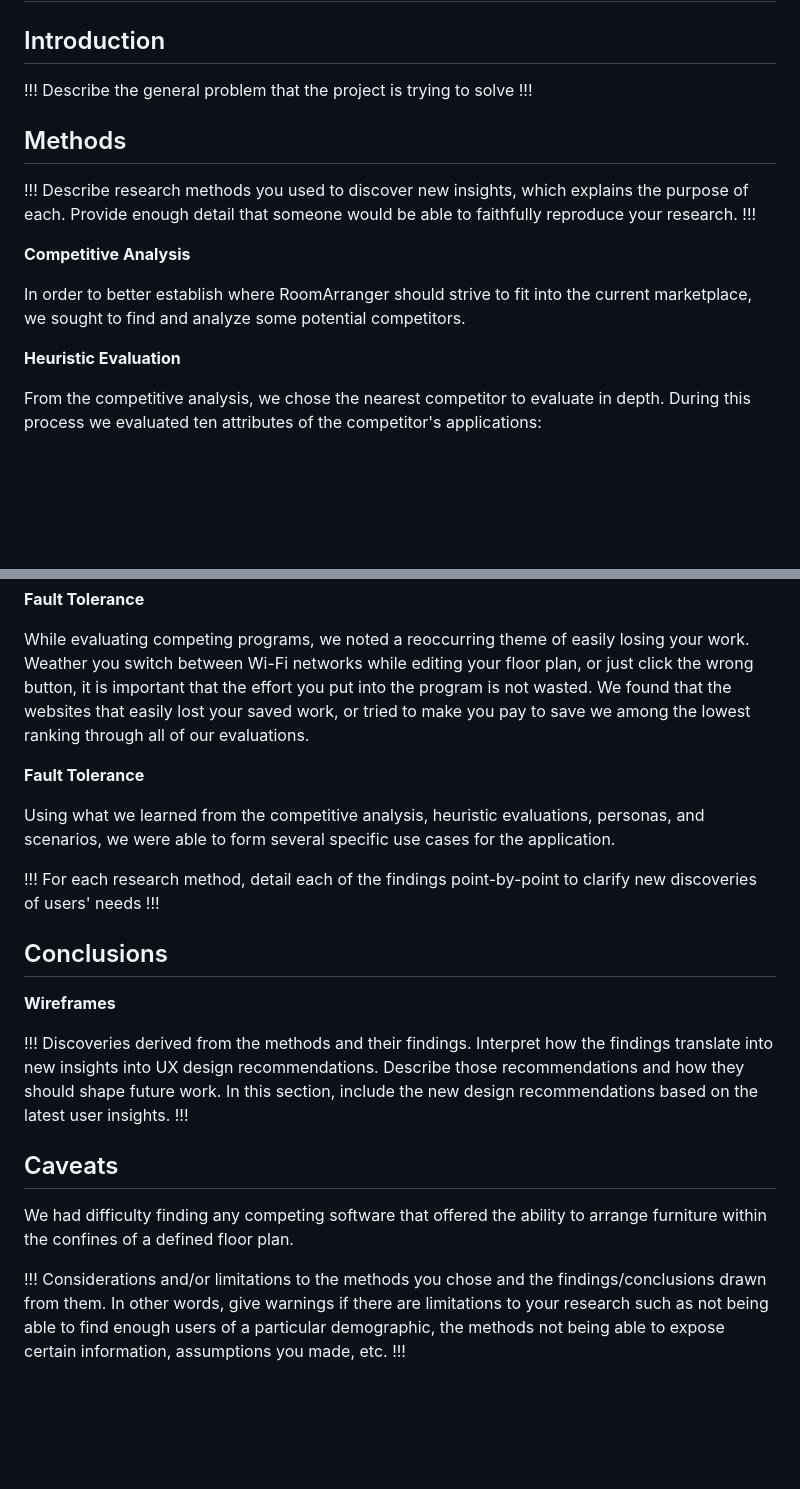
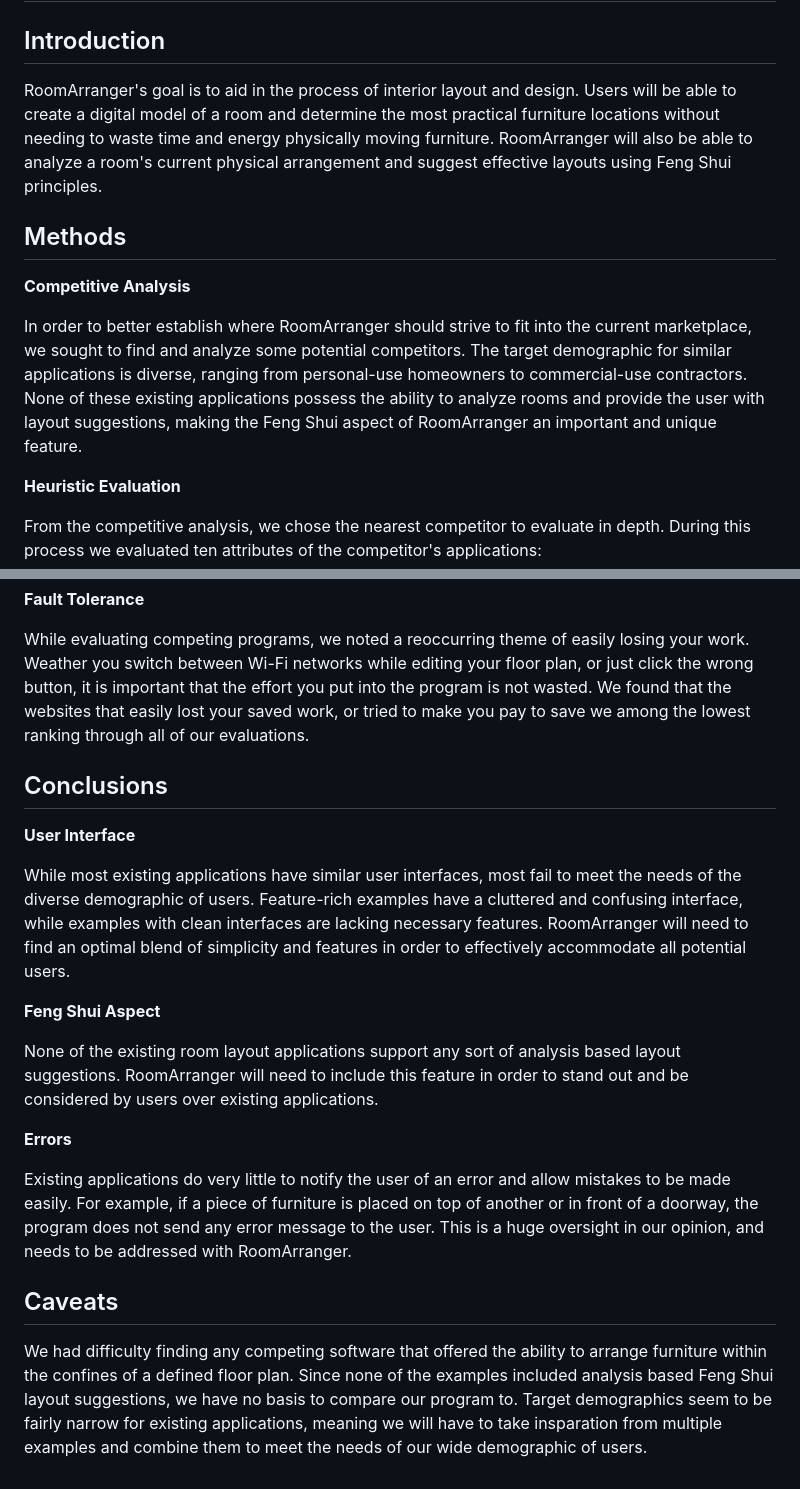
Before and after one commit to UsabilityEngineering/RoomArranger, a Markdown page: phaseI/README.md, 2 parts joined by grey strips. GitHub-like rendering; blank space fills up the shorter version.

```diff
--- a/phaseI/README.md
+++ b/phaseI/README.md
@@ -2,17 +2,14 @@
 
 ## Introduction
 
-!!! Describe the general problem that the project is trying to solve !!!
+RoomArranger's goal is to aid in the process of interior layout and design. Users will be able to create a digital model of a room and determine the most practical furniture locations without needing to waste time and energy physically moving furniture. RoomArranger will also be able to analyze a room's current physical arrangement and suggest effective layouts using Feng Shui principles.
 
 ## Methods
-
-!!! Describe research methods you used to discover new insights, which explains the purpose of each. Provide enough
-detail that someone would be able to faithfully reproduce your research. !!!
 
 **Competitive Analysis**
 
 In order to better establish where RoomArranger should strive to fit into the current marketplace, we sought to find and
-analyze some potential competitors.
+analyze some potential competitors. The target demographic for similar applications is diverse, ranging from personal-use homeowners to commercial-use contractors. None of these existing applications possess the ability to analyze rooms and provide the user with layout suggestions, making the Feng Shui aspect of RoomArranger an important and unique feature.
 
 **Heuristic Evaluation**
 
@@ -60,26 +57,21 @@ Weather you switch between Wi-Fi networks while editing your floor plan, or just
 that the effort you put into the program is not wasted. We found that the websites that easily lost your saved work, or
 tried to make you pay to save we among the lowest ranking through all of our evaluations.
 
-**Fault Tolerance**
-
-Using what we learned from the competitive analysis, heuristic evaluations, personas, and scenarios, we were able to
-form several specific use cases for the application.
-
-!!! For each research method, detail each of the findings point-by-point to clarify new discoveries of users' needs !!!
-
 ## Conclusions
 
-**Wireframes**
+**User Interface**
 
-!!! Discoveries derived from the methods and their findings. Interpret how the findings translate into new insights into
-UX design recommendations. Describe those recommendations and how they should shape future work. In this section,
-include the new design recommendations based on the latest user insights. !!!
+While most existing applications have similar user interfaces, most fail to meet the needs of the diverse demographic of users. Feature-rich examples have a cluttered and confusing interface, while examples with clean interfaces are lacking necessary features. RoomArranger will need to find an optimal blend of simplicity and features in order to effectively accommodate all potential users.
+
+**Feng Shui Aspect**
+
+None of the existing room layout applications support any sort of analysis based layout suggestions. RoomArranger will need to include this feature in order to stand out and be considered by users over existing applications.
+
+**Errors**
+
+Existing applications do very little to notify the user of an error and allow mistakes to be made easily. For example, if a piece of furniture is placed on top of another or in front of a doorway, the program does not send any error message to the user. This is a huge oversight in our opinion, and needs to be addressed with RoomArranger.
 
 ## Caveats
 
 We had difficulty finding any competing software that offered the ability to arrange furniture within the confines of a
-defined floor plan.
-
-!!! Considerations and/or limitations to the methods you chose and the findings/conclusions drawn from them. In other
-words, give warnings if there are limitations to your research such as not being able to find enough users of a
-particular demographic, the methods not being able to expose certain information, assumptions you made, etc. !!!
+defined floor plan. Since none of the examples included analysis based Feng Shui layout suggestions, we have no basis to compare our program to. Target demographics seem to be fairly narrow for existing applications, meaning we will have to take insparation from multiple examples and combine them to meet the needs of our wide demographic of users.
```
